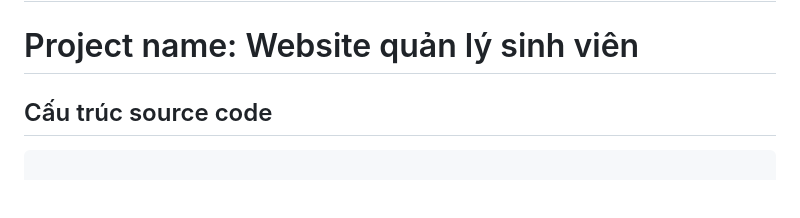
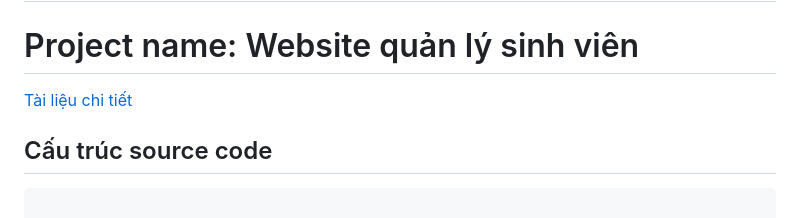
Before and after one commit to Thanhdatlevi/BlackSheeps-Ex-TKPM, a Markdown page: README.md, the part around the change. GitHub-like rendering; blank space fills up the shorter version.

Commit message:
[Document] Add link to details report

```diff
--- a/README.md
+++ b/README.md
@@ -4,7 +4,7 @@
 
 # Project name: Website quản lý sinh viên
 
-
+[Tài liệu chi tiết](./reports)
 
 ## Cấu trúc source code
 
```
